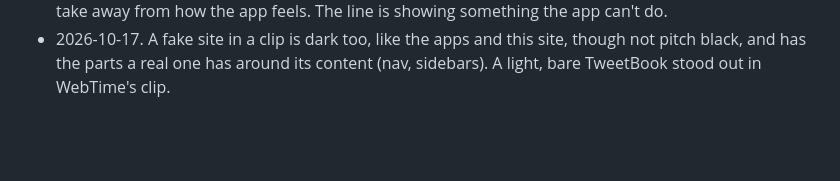
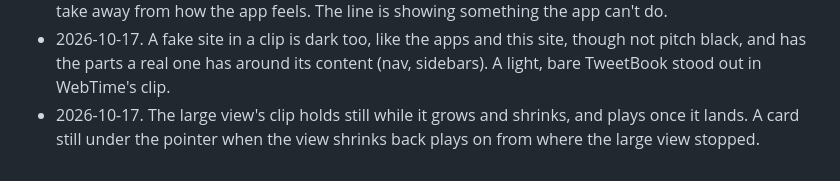
Before and after one commit to andres-al-campos/andres-al-campos.github.io, a Markdown page: AGENTS.md, the part around the change. GitHub-like rendering; blank space fills up the shorter version.

Commit message:
Principles: the large view's clip holds still while it resizes
Co-Authored-By: Claude Opus 5.5 <noreply@anthropic.com>

```diff
--- a/AGENTS.md
+++ b/AGENTS.md
@@ -53,3 +53,6 @@ Look-and-feel calls that hold across the site, with the reason given at the time
 - 2026-10-17. A fake site in a clip is dark too, like the apps and this site, though not
   pitch black, and has the parts a real one has around its content (nav, sidebars). A
   light, bare TweetBook stood out in WebTime's clip.
+- 2026-10-17. The large view's clip holds still while it grows and shrinks, and plays once
+  it lands. A card still under the pointer when the view shrinks back plays on from where
+  the large view stopped.
```
